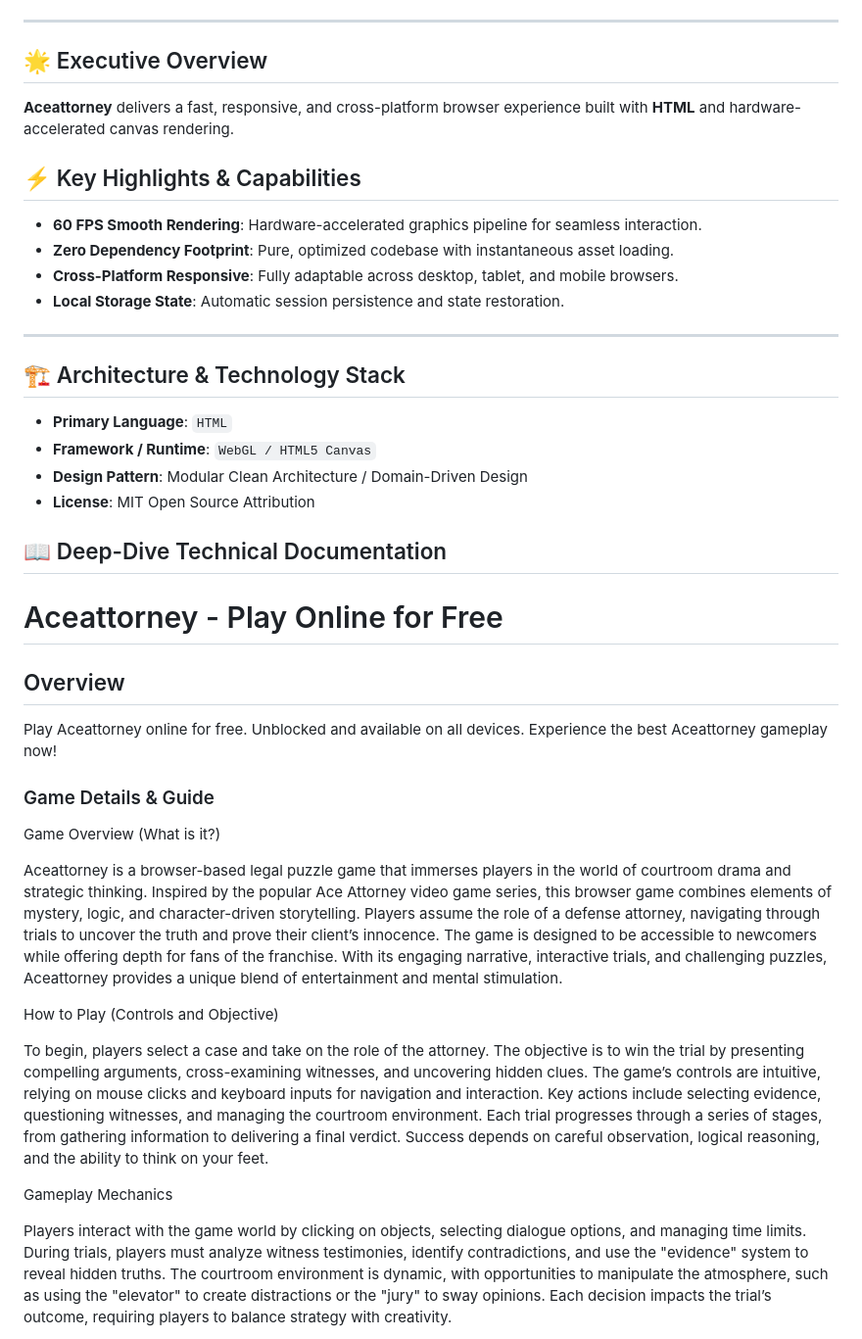
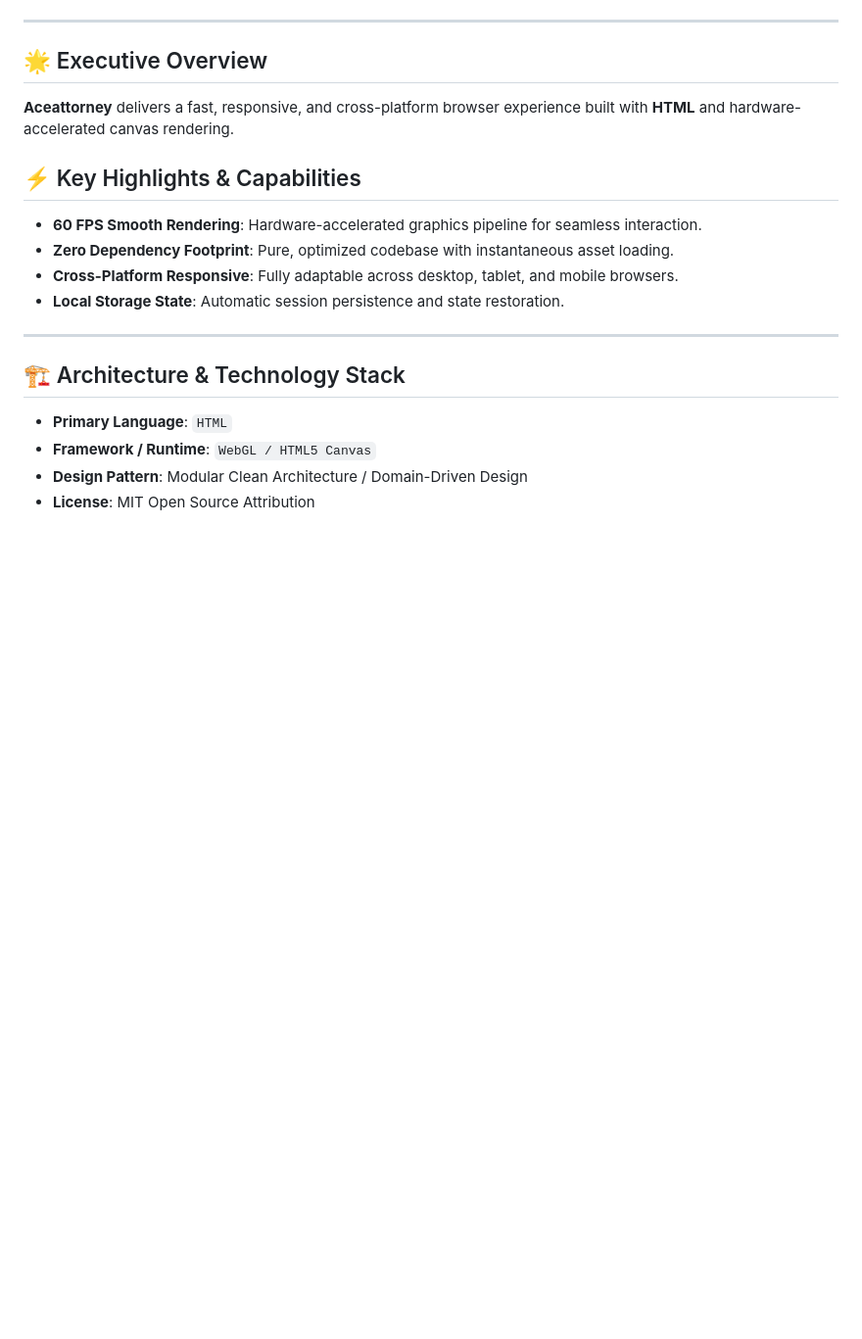
Before and after one commit to hsinidev/aceattorney, a Markdown page: README.md, the part around one of its changes. Shown at 98% size. Rendered like a GitHub page; blank space fills up the shorter version.

```diff
--- a/README.md
+++ b/README.md
@@ -13,6 +16,7 @@
 </div>
 
 ---
+
 ## 🌟 Executive Overview
 
 **Aceattorney** delivers a fast, responsive, and cross-platform browser experience built with **HTML** and hardware-accelerated canvas rendering.
@@ -25,6 +29,7 @@
 - **Local Storage State**: Automatic session persistence and state restoration.
 
 ---
+
 ## 🏗️ Architecture & Technology Stack
 
 - **Primary Language**: `HTML`
@@ -32,32 +37,3 @@
 - **Design Pattern**: Modular Clean Architecture / Domain-Driven Design
 - **License**: MIT Open Source Attribution
 
-## 📖 Deep-Dive Technical Documentation
-
-# Aceattorney - Play Online for Free
-
-## Overview
-Play Aceattorney online for free. Unblocked and available on all devices. Experience the best Aceattorney gameplay now!
-
-### Game Details & Guide
-Game Overview (What is it?)
-
-
-Aceattorney is a browser-based legal puzzle game that immerses players in the world of courtroom drama and strategic thinking. Inspired by the popular Ace Attorney video game series, this browser game combines elements of mystery, logic, and character-driven storytelling. Players assume the role of a defense attorney, navigating through trials to uncover the truth and prove their client’s innocence. The game is designed to be accessible to newcomers while offering depth for fans of the franchise. With its engaging narrative, interactive trials, and challenging puzzles, Aceattorney provides a unique blend of entertainment and mental stimulation.
-
-
-
-How to Play (Controls and Objective)
-
-
-To begin, players select a case and take on the role of the attorney. The objective is to win the trial by presenting compelling arguments, cross-examining witnesses, and uncovering hidden clues. The game’s controls are intuitive, relying on mouse clicks and keyboard inputs for navigation and interaction. Key actions include selecting evidence, questioning witnesses, and managing the courtroom environment. Each trial progresses through a series of stages, from gathering information to delivering a final verdict. Success depends on careful observation, logical reasoning, and the ability to think on your feet.
-
-
-
-Gameplay Mechanics
-
-
-Players interact with the game world by clicking on objects, selecting dialogue options, and managing time limits. During trials, players must analyze witness testimonies, identify contradictions, and use the "evidence" system to reveal hidden truths. The courtroom environment is dynamic, with opportunities to manipulate the atmosphere, such as using the "elevator" to create distractions or the "jury" to sway opinions. Each decision impacts the trial’s outcome, requiring players to balance strategy with creativity.
-
-
-
```
Also changed, not shown: other parts of README.md (+12 -38 lines).
